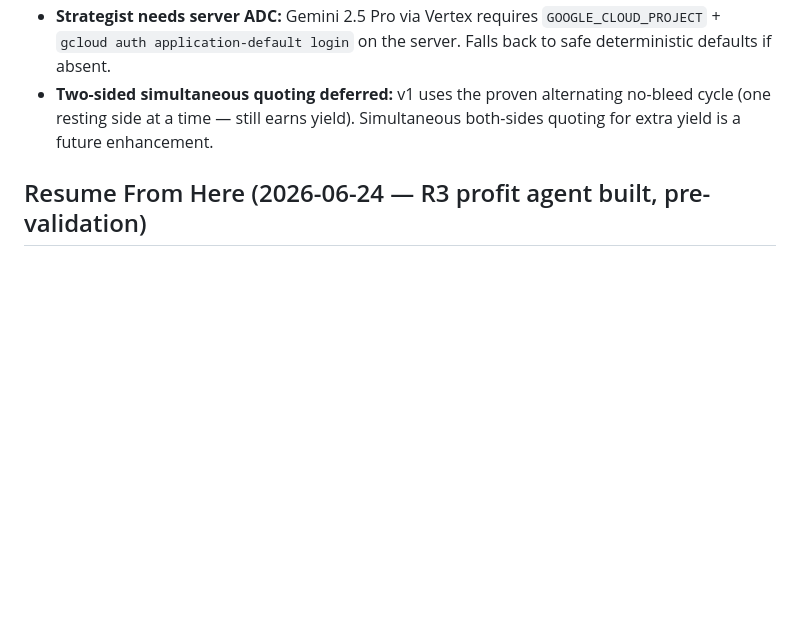
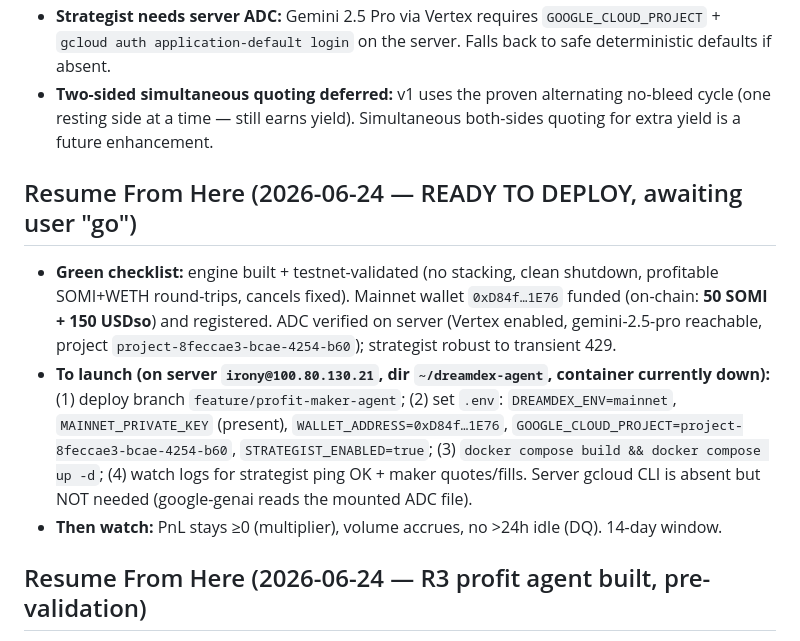
Before and after one commit to IronicDeGawd/dreamdex-testing, a Markdown page: context/progress.md, the part around the change. Rendered like a GitHub page; blank space fills up the shorter version.

Commit message:
docs: mark R3 agent ready to deploy (funded, validated, ADC verified)

```diff
--- a/context/progress.md
+++ b/context/progress.md
@@ -69,6 +69,11 @@
 - **Strategist needs server ADC:** Gemini 2.5 Pro via Vertex requires `GOOGLE_CLOUD_PROJECT` + `gcloud auth application-default login` on the server. Falls back to safe deterministic defaults if absent.
 - **Two-sided simultaneous quoting deferred:** v1 uses the proven alternating no-bleed cycle (one resting side at a time — still earns yield). Simultaneous both-sides quoting for extra yield is a future enhancement.
 
+## Resume From Here (2026-06-24 — READY TO DEPLOY, awaiting user "go")
+- **Green checklist:** engine built + testnet-validated (no stacking, clean shutdown, profitable SOMI+WETH round-trips, cancels fixed). Mainnet wallet `0xD84f…1E76` funded (on-chain: **50 SOMI + 150 USDso**) and registered. ADC verified on server (Vertex enabled, gemini-2.5-pro reachable, project `project-8feccae3-bcae-4254-b60`); strategist robust to transient 429.
+- **To launch (on server `irony@100.80.130.21`, dir `~/dreamdex-agent`, container currently down):** (1) deploy branch `feature/profit-maker-agent`; (2) set `.env`: `DREAMDEX_ENV=mainnet`, `MAINNET_PRIVATE_KEY` (present), `WALLET_ADDRESS=0xD84f…1E76`, `GOOGLE_CLOUD_PROJECT=project-8feccae3-bcae-4254-b60`, `STRATEGIST_ENABLED=true`; (3) `docker compose build && docker compose up -d`; (4) watch logs for strategist ping OK + maker quotes/fills. Server gcloud CLI is absent but NOT needed (google-genai reads the mounted ADC file).
+- **Then watch:** PnL stays ≥0 (multiplier), volume accrues, no >24h idle (DQ). 14-day window.
+
 ## Resume From Here (2026-06-24 — R3 profit agent built, pre-validation)
 - **Done:** R3 rules saved (`context/plan/round3-rules.md`) + docs delta. Checkpointed R2 to `main` and pushed. New branch `feature/profit-maker-agent`. Archived all R2 code → `backend/archive/` + `ARCHIVE.md`. Built `backend/agent_v3/` (context_store, market_data, inventory, gas, strategist, maker, runner), updated `config.py` for R3, added `gas_min`/`min_gas` 5M-gas passthrough to `dreamdex.py`/`wallet.py`, repointed Dockerfile/compose. All modules import clean.
 - **Next:** (1) `DRY_RUN=1` local dry run to eyeball quoting/logging; (2) testnet live run to validate fill detection + requote/cancel (see Known Issues); (3) tune leg/margin/timers; (4) wire server ADC for Gemini; (5) fund `0xD84f…1E76` with $150; (6) `docker compose up -d` on user's go.
```
